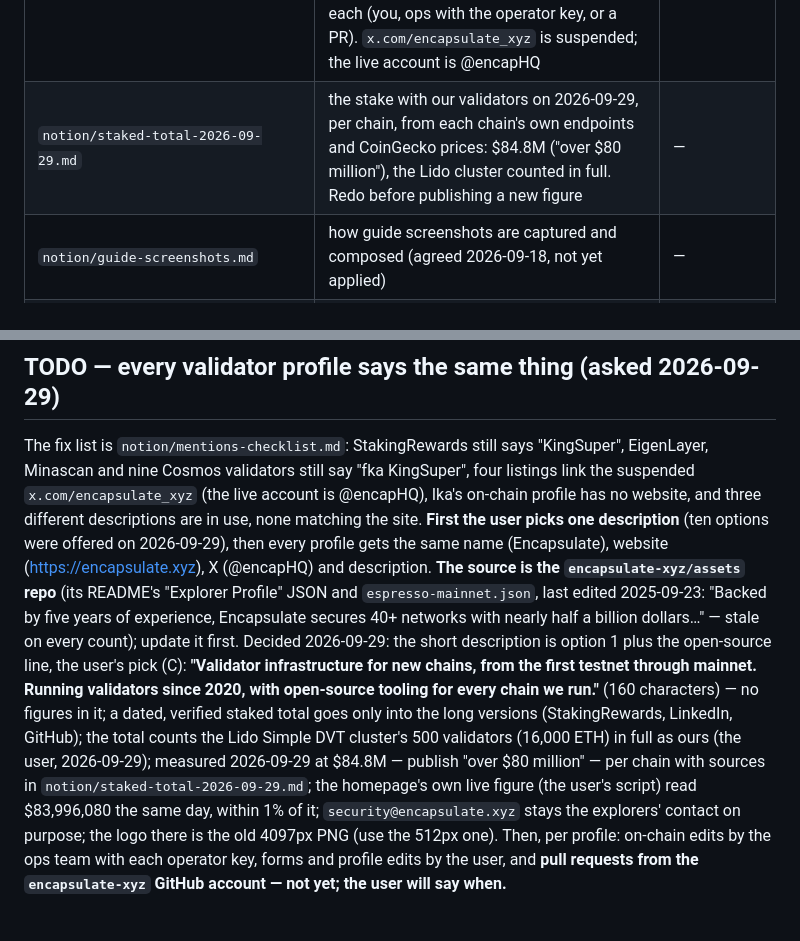
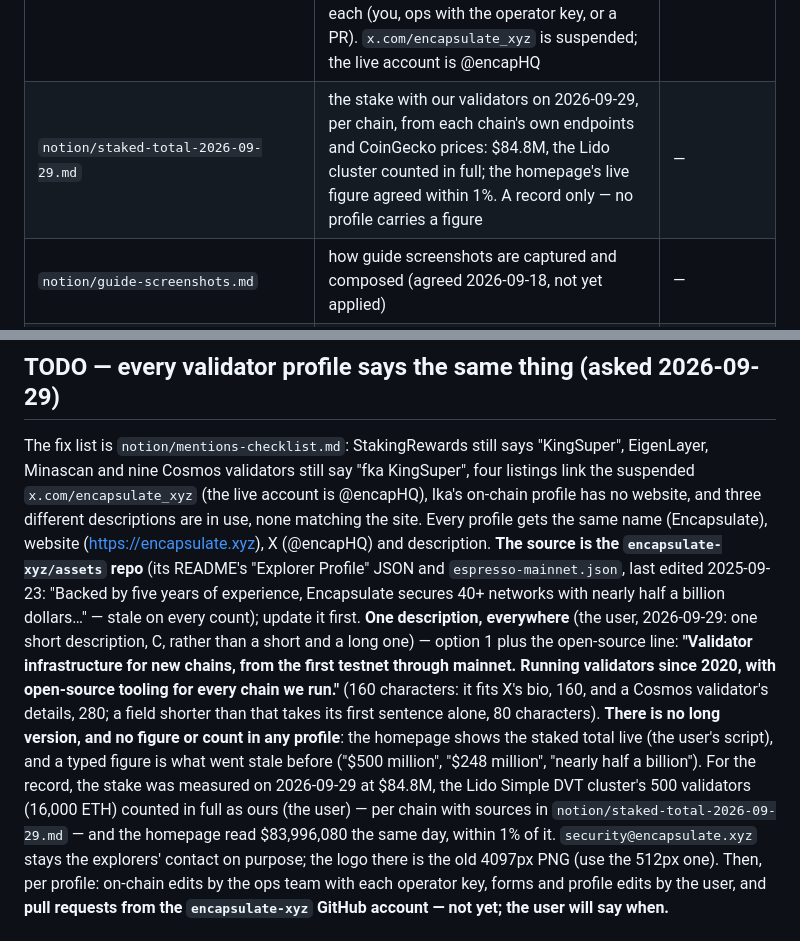
Before and after one commit to encapsulate-xyz/website-css, a Markdown page: CLAUDE.md, 2 parts joined by grey strips. Rendered like a GitHub page.

Commit message:
docs: one description everywhere, no long version and no figure in any profile
Co-Authored-By: Claude Fable 5.1 <noreply@anthropic.com>
Claude-Session: https://claude.ai/code/session_01K54BCe8v7TyhaKoo1gc8XL

```diff
--- a/CLAUDE.md
+++ b/CLAUDE.md
@@ -112,7 +112,7 @@ User rules that stand on every task:
 | `notion/github-actions-plan.md` | the GitHub Actions plan (2026-09-26, not built): the 26 things that go stale, where each lives in Notion, the proposed `jobs/` structure, the build order and the open decisions | — |
 | `notion/new-row-checklist.md` | **what a new row in each database needs beyond its page** (posts, chains, guides, the rest): its properties, its path in Super, the social card (`og_cards.py`), the fallback numbers and hardcoded lists, what to refresh and what to check. Go through it every time a row is added (the user, 2026-09-28) | — |
 | `notion/mentions-checklist.md` | **where Encapsulate is listed and what to fix** (2026-09-29): every validator profile, registry and directory checked read-only — name, website, X — ranked by value, with who fixes each (you, ops with the operator key, or a PR). `x.com/encapsulate_xyz` is suspended; the live account is @encapHQ | — |
-| `notion/staked-total-2026-09-29.md` | the stake with our validators on 2026-09-29, per chain, from each chain's own endpoints and CoinGecko prices: $84.8M ("over $80 million"), the Lido cluster counted in full. Redo before publishing a new figure | — |
+| `notion/staked-total-2026-09-29.md` | the stake with our validators on 2026-09-29, per chain, from each chain's own endpoints and CoinGecko prices: $84.8M, the Lido cluster counted in full; the homepage's live figure agreed within 1%. A record only — no profile carries a figure | — |
 | `notion/guide-screenshots.md` | how guide screenshots are captured and composed (agreed 2026-09-18, not yet applied) | — |
 | `build.py` | strips comments into `dist/`, copies the JS | — |
 | `scripts/paste_table.py` | prints the paste table from head/*.html vs what the live pages serve | — |
@@ -1963,17 +1963,20 @@ Networks set relation, so nothing is typed. Don't add it before the design.
 The fix list is `notion/mentions-checklist.md`: StakingRewards still says "KingSuper", EigenLayer, Minascan and nine
 Cosmos validators still say "fka KingSuper", four listings link the suspended `x.com/encapsulate_xyz` (the live
 account is @encapHQ), Ika's on-chain profile has no website, and three different descriptions are in use, none
-matching the site. **First the user picks one description** (ten options were offered on 2026-09-29), then every
-profile gets the same name (Encapsulate), website (https://encapsulate.xyz), X (@encapHQ) and description.
+matching the site. Every profile gets the same name (Encapsulate), website (https://encapsulate.xyz), X (@encapHQ)
+and description.
 **The source is the `encapsulate-xyz/assets` repo** (its README's "Explorer Profile" JSON and `espresso-mainnet.json`,
 last edited 2025-09-23: "Backed by five years of experience, Encapsulate secures 40+ networks with nearly half a
-billion dollars…" — stale on every count); update it first. Decided 2026-09-29: the short description is option 1
-plus the open-source line, the user's pick (C): **"Validator infrastructure for new chains, from the first testnet
-through mainnet. Running validators since 2020, with open-source tooling for every chain we run."** (160 characters) —
-no figures in it; a dated, verified staked total goes only into the long versions (StakingRewards, LinkedIn, GitHub);
-the total counts the Lido Simple DVT cluster's 500 validators (16,000 ETH) in full as ours (the user, 2026-09-29);
-measured 2026-09-29 at $84.8M — publish "over $80 million" — per chain with sources in `notion/staked-total-2026-09-29.md`;
-the homepage's own live figure (the user's script) read $83,996,080 the same day, within 1% of it;
+billion dollars…" — stale on every count); update it first.
+**One description, everywhere** (the user, 2026-09-29: one short description, C, rather than a short and a long
+one) — option 1 plus the open-source line: **"Validator infrastructure for new chains, from the first testnet
+through mainnet. Running validators since 2020, with open-source tooling for every chain we run."**
+(160 characters: it fits X's bio, 160, and a Cosmos validator's details, 280; a field shorter than that takes its
+first sentence alone, 80 characters). **There is no long version, and no figure or count in any profile**: the
+homepage shows the staked total live (the user's script), and a typed figure is what went stale before ("$500
+million", "$248 million", "nearly half a billion"). For the record, the stake was measured on 2026-09-29 at $84.8M,
+the Lido Simple DVT cluster's 500 validators (16,000 ETH) counted in full as ours (the user) — per chain with sources
+in `notion/staked-total-2026-09-29.md` — and the homepage read $83,996,080 the same day, within 1% of it.
 `security@encapsulate.xyz` stays the explorers' contact on purpose; the logo there is the old 4097px PNG (use the
 512px one). Then, per profile: on-chain
 edits by the ops team with each operator key, forms and profile edits by the user, and **pull requests from the
```
Also changed, not shown: notion/mentions-checklist.md (+4 -1 lines), notion/staked-total-2026-09-29.md (+4 -3 lines).
